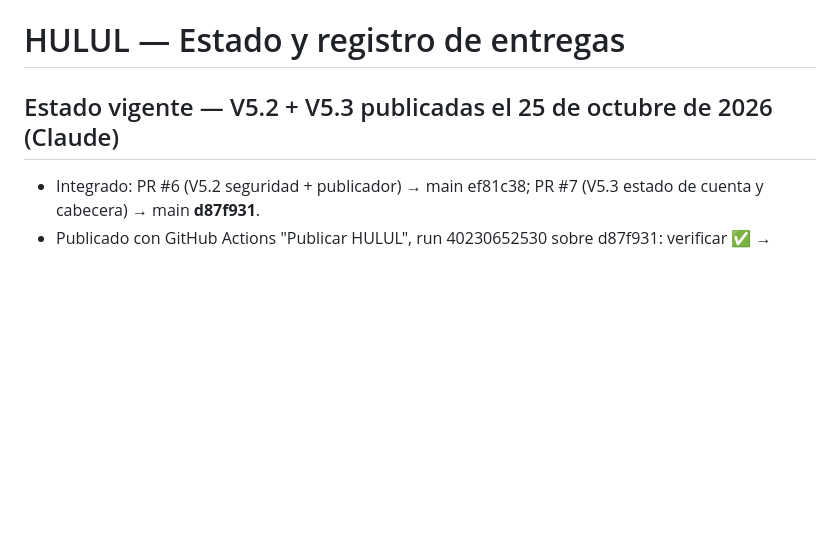
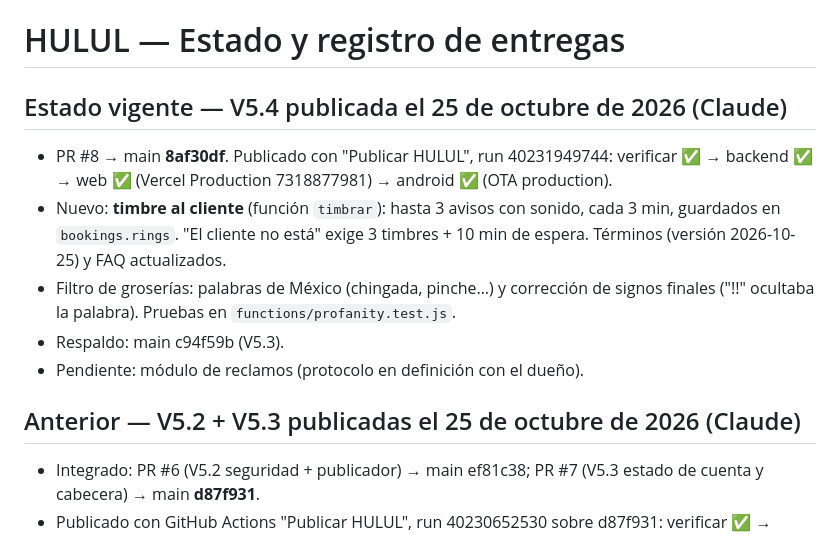
Before and after one commit to lenriquesegovia-glitch/hulul, a Markdown page: ESTADO.md, the part around the change. Drawn GitHub-style; blank space fills up the shorter version.

Commit message:
ESTADO.md: registra V5.4 (run 40231949744)
Co-Authored-By: Claude Opus 5.5 <noreply@anthropic.com>
Claude-Session: https://claude.ai/code/session_01VcZ4bHki8sLZ8CWyoKzd8k

```diff
--- a/ESTADO.md
+++ b/ESTADO.md
@@ -1,6 +1,13 @@
 # HULUL — Estado y registro de entregas
 
-## Estado vigente — V5.2 + V5.3 publicadas el 25 de octubre de 2026 (Claude)
+## Estado vigente — V5.4 publicada el 25 de octubre de 2026 (Claude)
+- PR #8 → main **8af30df**. Publicado con "Publicar HULUL", run 40231949744: verificar ✅ → backend ✅ → web ✅ (Vercel Production 7318877981) → android ✅ (OTA production).
+- Nuevo: **timbre al cliente** (función `timbrar`): hasta 3 avisos con sonido, cada 3 min, guardados en `bookings.rings`. "El cliente no está" exige 3 timbres + 10 min de espera. Términos (versión 2026-10-25) y FAQ actualizados.
+- Filtro de groserías: palabras de México (chingada, pinche…) y corrección de signos finales ("!!" ocultaba la palabra). Pruebas en `functions/profanity.test.js`.
+- Respaldo: main c94f59b (V5.3).
+- Pendiente: módulo de reclamos (protocolo en definición con el dueño).
+
+## Anterior — V5.2 + V5.3 publicadas el 25 de octubre de 2026 (Claude)
 - Integrado: PR #6 (V5.2 seguridad + publicador) → main ef81c38; PR #7 (V5.3 estado de cuenta y cabecera) → main **d87f931**.
 - Publicado con GitHub Actions "Publicar HULUL", run 40230652530 sobre d87f931: verificar ✅ → backend ✅ (reglas Firestore/Storage y funciones en hulul-59081) → web ✅ (Vercel Production 7318680133, https://hulul-lzfwwc5nn-hulul.vercel.app) → android ✅ (OTA canal production, runtime 0.1.0).
 - Grupo OTA: ver la salida del paso "eas update" del job android en ese run o el panel de Expo (la sesión de Claude no puede leer los logs).
```
